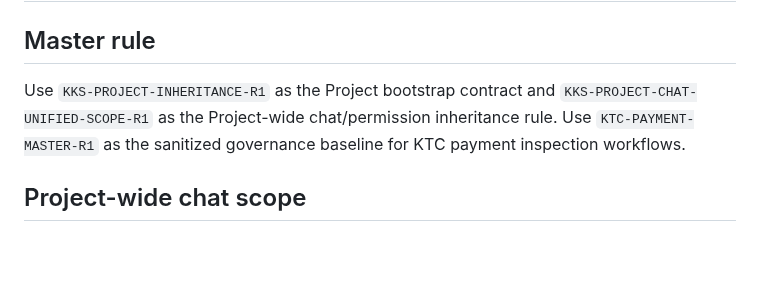
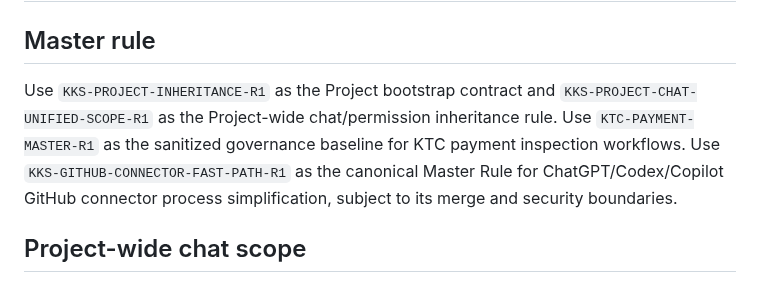
Before and after one commit to RepoKan/K-Knowledgeable-, a Markdown page: AGENTS.md, the part around the change. Rendered like a GitHub page; blank space fills up the shorter version.

Commit message:
docs: load connector fast path from master-rule bootstrap

```diff
--- a/AGENTS.md
+++ b/AGENTS.md
@@ -2,7 +2,7 @@
 
 ## Master rule
 
-Use `KKS-PROJECT-INHERITANCE-R1` as the Project bootstrap contract and `KKS-PROJECT-CHAT-UNIFIED-SCOPE-R1` as the Project-wide chat/permission inheritance rule. Use `KTC-PAYMENT-MASTER-R1` as the sanitized governance baseline for KTC payment inspection workflows.
+Use `KKS-PROJECT-INHERITANCE-R1` as the Project bootstrap contract and `KKS-PROJECT-CHAT-UNIFIED-SCOPE-R1` as the Project-wide chat/permission inheritance rule. Use `KTC-PAYMENT-MASTER-R1` as the sanitized governance baseline for KTC payment inspection workflows. Use `KKS-GITHUB-CONNECTOR-FAST-PATH-R1` as the canonical Master Rule for ChatGPT/Codex/Copilot GitHub connector process simplification, subject to its merge and security boundaries.
 
 ## Project-wide chat scope
 
```
